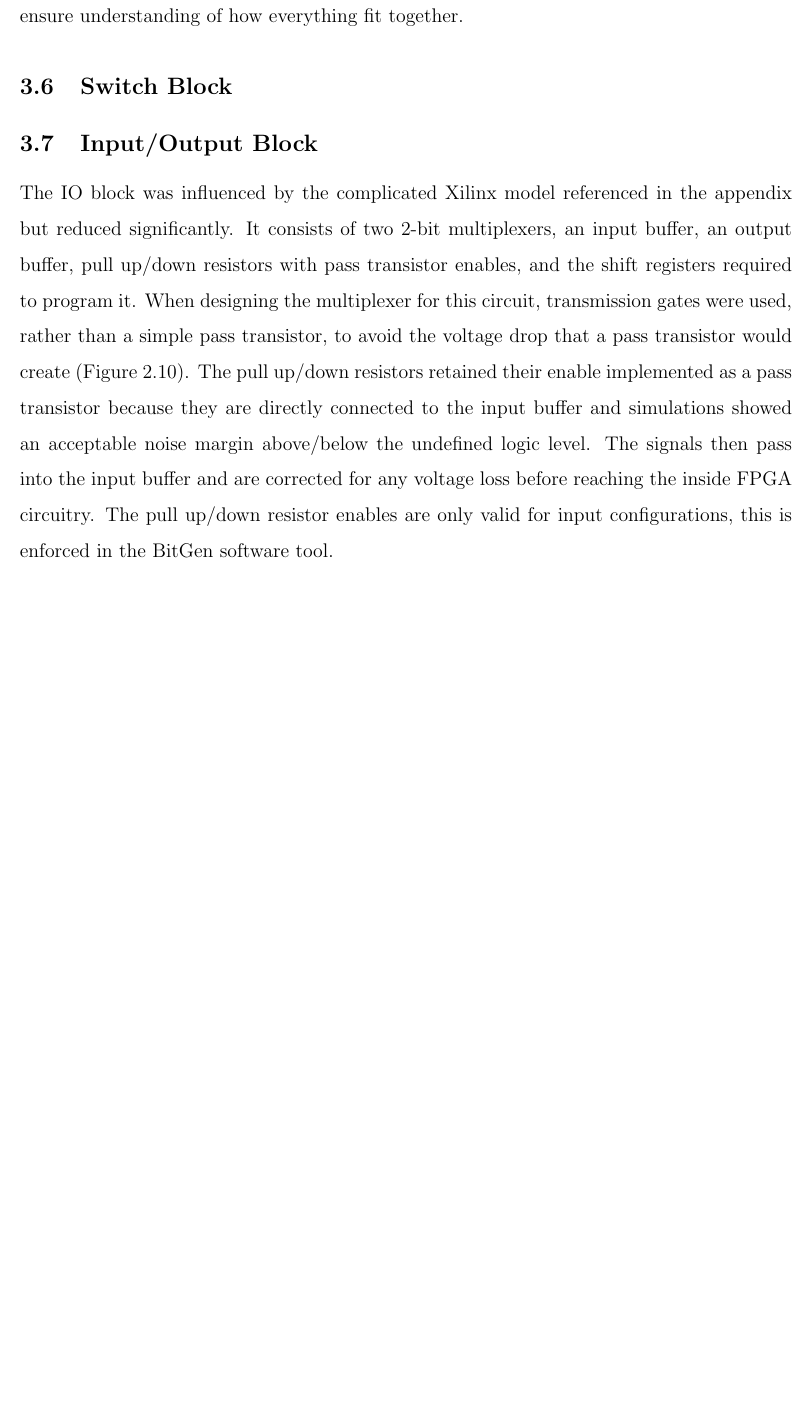
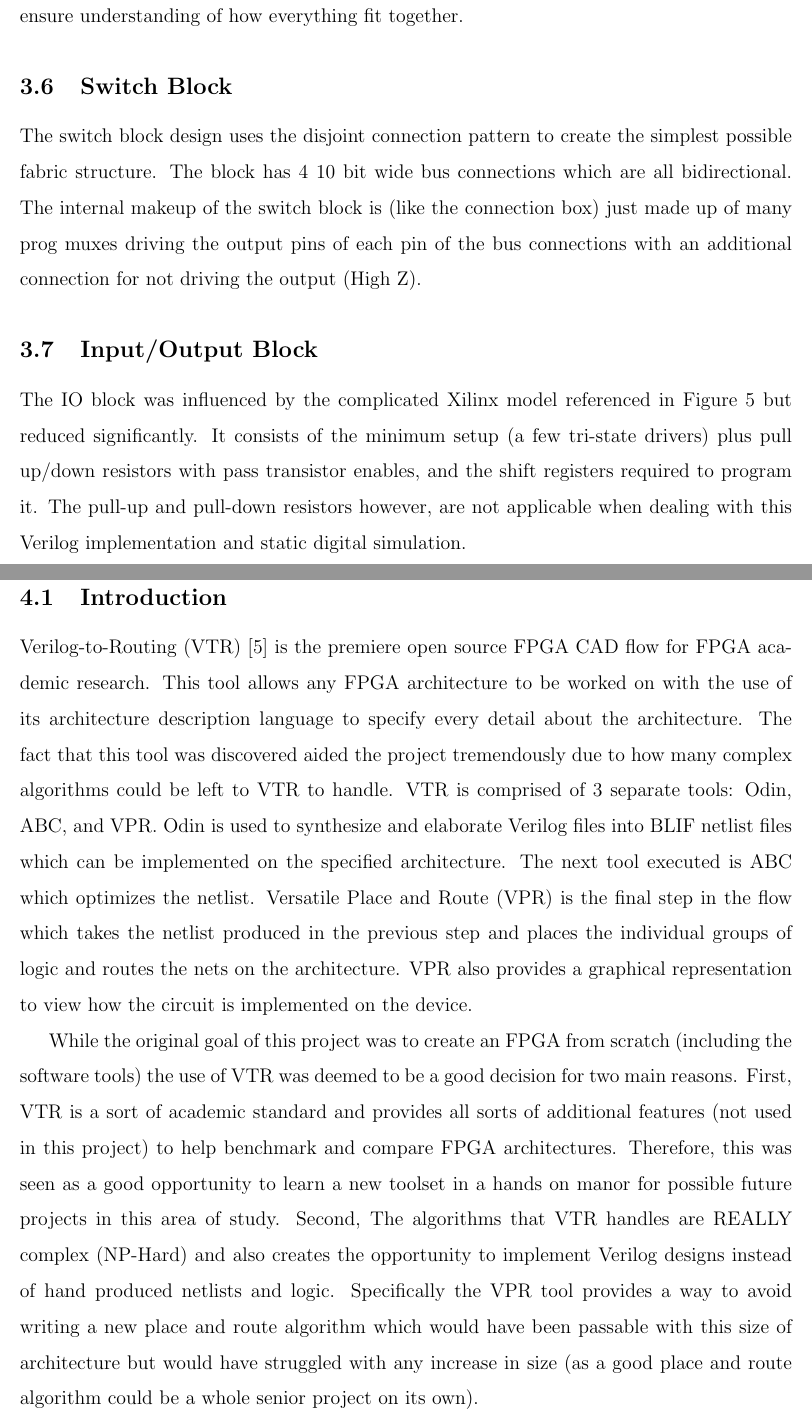
Before and after one commit to JosephPrachar/fpga, a LaTeX paper (report/fpga_report.tex): part of page 20 of 26 before the commit and two parts of pages 21 and 22 of 30 after it, the two joined at a grey line, cut so that both start at the same text, the shorter picture padded with empty space. Compiled offline with pdfLaTeX.

Commit message:
Report: Add vtr section

```diff
--- a/report/fpga_report.tex
+++ b/report/fpga_report.tex
@@ -1,5 +1,6 @@
 \documentclass[12pt]{article}
 \usepackage[top=1in, bottom=1in, left=1.5in, right=1in]{geometry}
+\usepackage{float}
 \usepackage{graphicx}
 \usepackage{listings}
 \usepackage{fullpage}
@@ -469,25 +472,48 @@ how everything fit together.
 
 \subsection{Switch Block}
 
+The switch block design uses the disjoint connection pattern to create the simplest
+possible fabric structure. The block has 4 10 bit wide bus connections which are all
+bidirectional. The internal makeup of the switch block is (like the connection box) just
+made up of many prog muxes driving the output pins of each pin of the bus connections with
+an additional connection for not driving the output (High Z).
+
 
 \subsection{Input/Output Block}
 
-The IO block was influenced by the complicated Xilinx model referenced in the
-appendix but reduced significantly. It consists of two 2-bit multiplexers, an
-input buffer, an output buffer, pull up/down resistors with pass transistor
-enables, and the shift registers required to program it. When designing the
-multiplexer for this circuit, transmission gates were used, rather than a
-simple pass transistor, to avoid the voltage drop that a pass transistor
-would create (Figure 2.10). The pull up/down resistors retained their enable
-implemented as a pass transistor because they are directly connected to the
-input buffer and simulations showed an acceptable noise margin above/below
-the undefined logic level. The signals then pass into the input buffer and
-are corrected for any voltage loss before reaching the inside FPGA circuitry.
-The pull up/down resistor enables are only valid for input configurations,
-this is enforced in the BitGen software tool.
+The IO block was influenced by the complicated Xilinx model referenced in Figure
+\ref{fig:complex_io} but reduced significantly. It consists of the minimum setup
+(a few tri-state drivers) plus pull up/down resistors with pass transistor
+enables, and the shift registers required to program it. The pull-up and pull-down
+resistors however, are not applicable when dealing with this Verilog implementation
+and static digital simulation.
 
 \newpage
 \section{Verilog-to-Routing}
 
 \subsection{Introduction}
 
+Verilog-to-Routing (VTR) \cite{vtr} is the premiere open source FPGA CAD flow for FPGA academic research.
+This tool allows any FPGA architecture to be worked on with the use of its architecture
+description language to specify every detail about the architecture.
+The fact that this tool was discovered aided the project tremendously due to how many
+complex algorithms could be left to VTR to handle. VTR is comprised of 3 separate tools:
+Odin, ABC, and VPR. Odin is used to synthesize and elaborate Verilog files into
+BLIF netlist files which can be
+implemented on the specified architecture. The next tool executed is ABC which optimizes the
+netlist. Versatile Place and Route (VPR) is the final step in the flow which takes the
+netlist produced in the previous step and places the individual groups of logic
+and routes the nets on the architecture. VPR also provides a graphical representation to view
+how the circuit is implemented on the device.
+
+While the original goal of this project was to create an FPGA from scratch (including
+the software tools) the use of VTR was deemed to be a good decision for two main reasons.
+First, VTR is a sort of academic standard and provides all sorts of additional
+features (not used in this project) to help benchmark and compare FPGA architectures.
+Therefore, this was seen as a good opportunity to learn a new toolset in a hands on manor for
+possible future projects in this area of study. Second, The algorithms that VTR handles
+are REALLY complex (NP-Hard) and also creates the opportunity
+to implement Verilog designs instead of hand produced netlists and logic. Specifically the VPR tool
+provides a way to avoid writing a new place and route algorithm which would have
+been passable with this size of architecture but would have struggled with any increase
+in size (as a good place and route algorithm could be a whole senior project on its own).
```
Also changed, not shown: report/seq_det.png (added), report/vtr_arch.png (added), report/fpga_report.tex (89 more changed lines), 1 other file.
